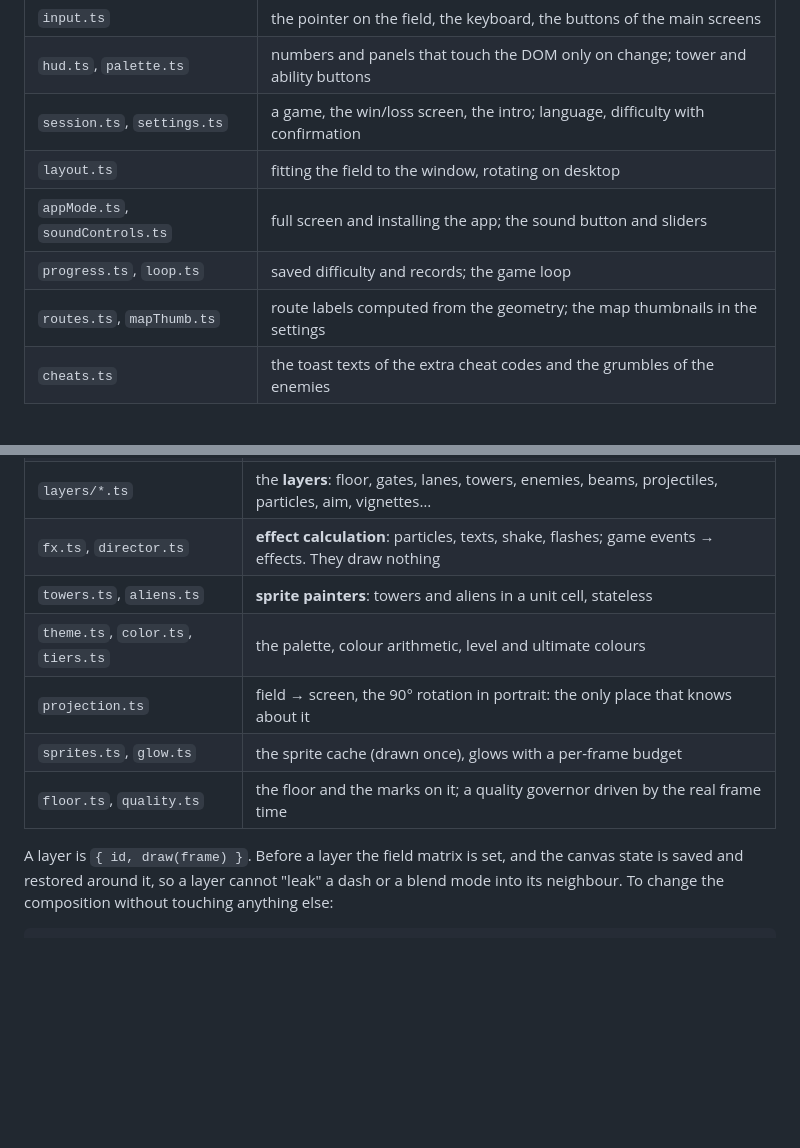
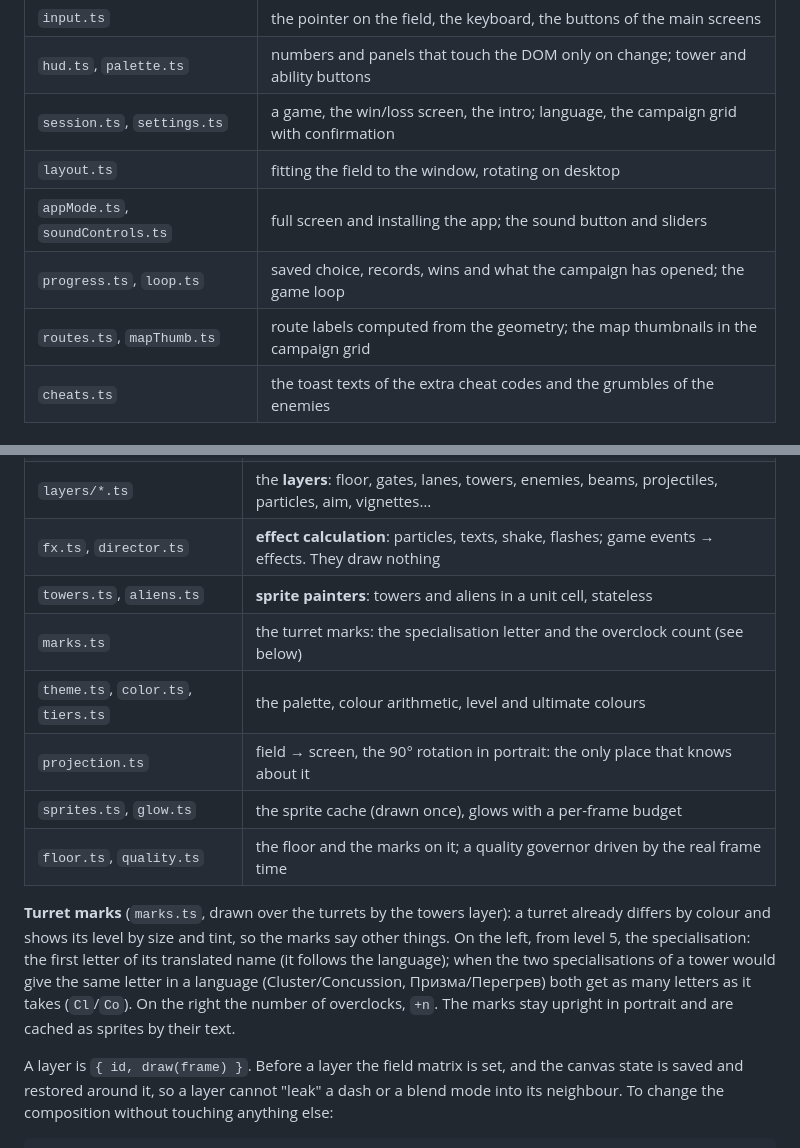
Before and after one commit to kovdmm/xeno, a Markdown page: README.md, 2 parts joined by grey strips. Drawn GitHub-style; blank space fills up the shorter version.

```diff
--- a/README.md
+++ b/README.md
@@ -181,11 +207,11 @@ touch the DOM.
 | `commands.ts`                    | build, upgrade, sell, use an ability, call a wave; error messages and sounds           |
 | `input.ts`                       | the pointer on the field, the keyboard, the buttons of the main screens                |
 | `hud.ts`, `palette.ts`           | numbers and panels that touch the DOM only on change; tower and ability buttons        |
-| `session.ts`, `settings.ts`      | a game, the win/loss screen, the intro; language, difficulty with confirmation         |
+| `session.ts`, `settings.ts`      | a game, the win/loss screen, the intro; language, the campaign grid with confirmation  |
 | `layout.ts`                      | fitting the field to the window, rotating on desktop                                   |
 | `appMode.ts`, `soundControls.ts` | full screen and installing the app; the sound button and sliders                       |
-| `progress.ts`, `loop.ts`         | saved difficulty and records; the game loop                                            |
-| `routes.ts`, `mapThumb.ts`       | route labels computed from the geometry; the map thumbnails in the settings            |
+| `progress.ts`, `loop.ts`         | saved choice, records, wins and what the campaign has opened; the game loop            |
+| `routes.ts`, `mapThumb.ts`       | route labels computed from the geometry; the map thumbnails in the campaign grid       |
 | `cheats.ts`                      | the toast texts of the extra cheat codes and the grumbles of the enemies               |
 
 #### Cheat codes
@@ -219,10 +245,17 @@ layers that can be changed one by one.
 | `layers/*.ts`                      | the **layers**: floor, gates, lanes, towers, enemies, beams, projectiles, particles, aim, vignettes… |
 | `fx.ts`, `director.ts`             | **effect calculation**: particles, texts, shake, flashes; game events → effects. They draw nothing   |
 | `towers.ts`, `aliens.ts`           | **sprite painters**: towers and aliens in a unit cell, stateless                                     |
+| `marks.ts`                         | the turret marks: the specialisation letter and the overclock count (see below)                      |
 | `theme.ts`, `color.ts`, `tiers.ts` | the palette, colour arithmetic, level and ultimate colours                                           |
 | `projection.ts`                    | field → screen, the 90° rotation in portrait: the only place that knows about it                     |
 | `sprites.ts`, `glow.ts`            | the sprite cache (drawn once), glows with a per-frame budget                                         |
 | `floor.ts`, `quality.ts`           | the floor and the marks on it; a quality governor driven by the real frame time                      |
+
+**Turret marks** (`marks.ts`, drawn over the turrets by the towers layer): a turret already differs by colour and shows
+its level by size and tint, so the marks say other things. On the left, from level 5, the specialisation: the first
+letter of its translated name (it follows the language); when the two specialisations of a tower would give the same
+letter in a language (Cluster/Concussion, Призма/Перегрев) both get as many letters as it takes (`Cl`/`Co`). On the
+right the number of overclocks, `+n`. The marks stay upright in portrait and are cached as sprites by their text.
 
 A layer is `{ id, draw(frame) }`. Before a layer the field matrix is set, and the canvas state is saved and restored
 around it, so a layer cannot "leak" a dash or a blend mode into its neighbour. To change the composition without
```
Also changed, not shown: other parts of README.md (+51 -24 lines).
